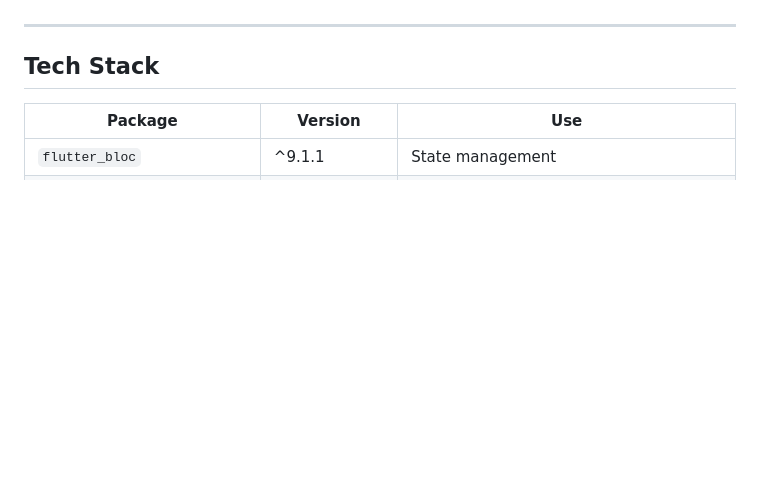
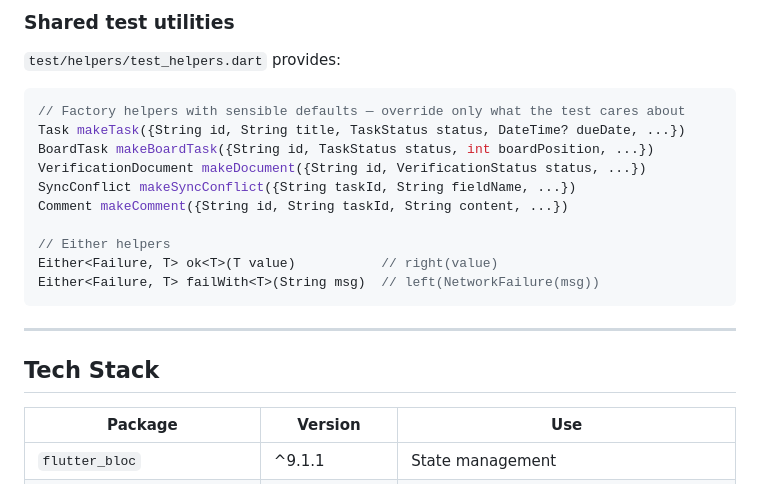
Before and after one commit to Projea12/polyops_assessment, a Markdown page: polyops_assessment/README.md, the part around one of its changes. Drawn GitHub-style; blank space fills up the shorter version.

````diff
--- a/polyops_assessment/README.md
+++ b/polyops_assessment/README.md
@@ -241,3 +297,19 @@ Current test coverage is minimal (smoke test only). See `test/` directory.
+### Shared test utilities
+
+`test/helpers/test_helpers.dart` provides:
+
+```dart
+// Factory helpers with sensible defaults — override only what the test cares about
+Task makeTask({String id, String title, TaskStatus status, DateTime? dueDate, ...})
+BoardTask makeBoardTask({String id, TaskStatus status, int boardPosition, ...})
+VerificationDocument makeDocument({String id, VerificationStatus status, ...})
+SyncConflict makeSyncConflict({String taskId, String fieldName, ...})
+Comment makeComment({String id, String taskId, String content, ...})
+
+// Either helpers
+Either<Failure, T> ok<T>(T value)           // right(value)
+Either<Failure, T> failWith<T>(String msg)  // left(NetworkFailure(msg))
+```
 
 ---
 
````
Also changed, not shown: other parts of polyops_assessment/README.md (+58 -2 lines).
